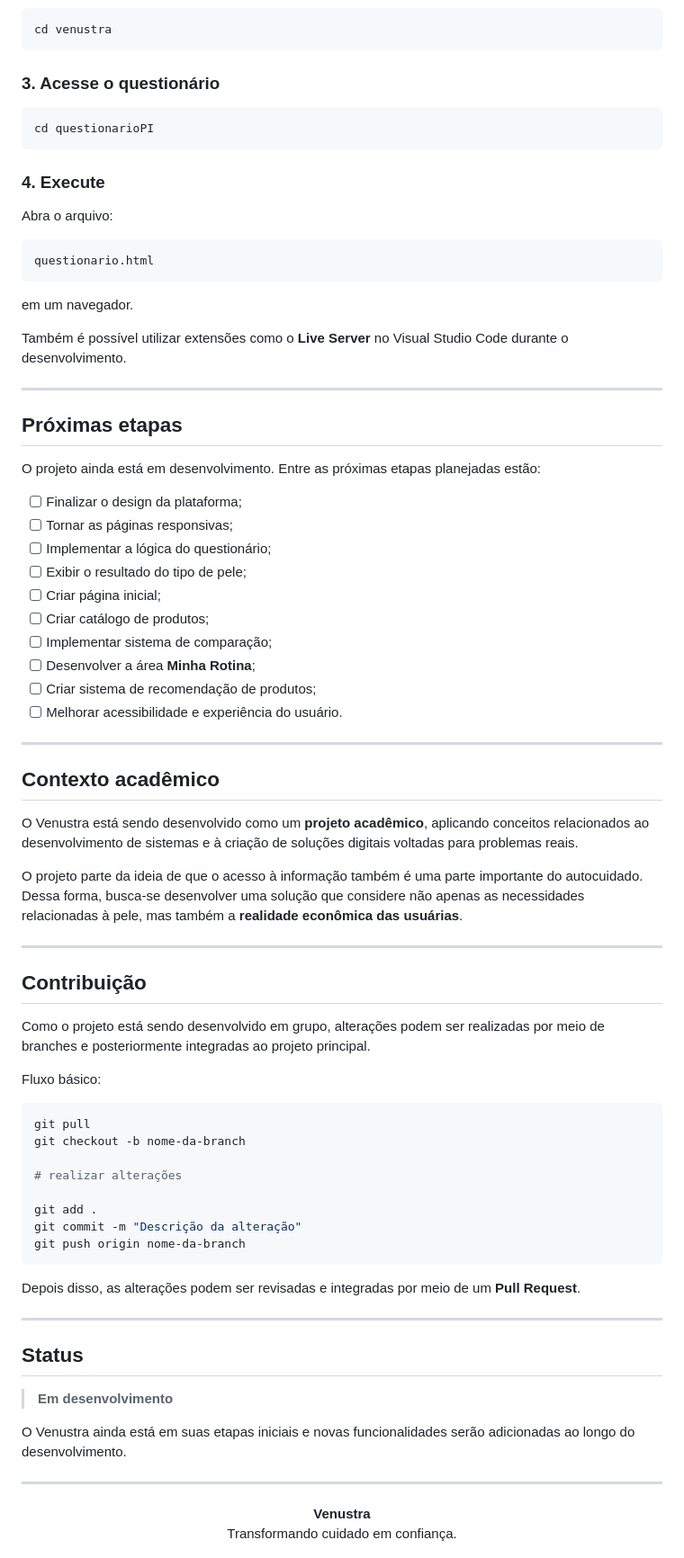
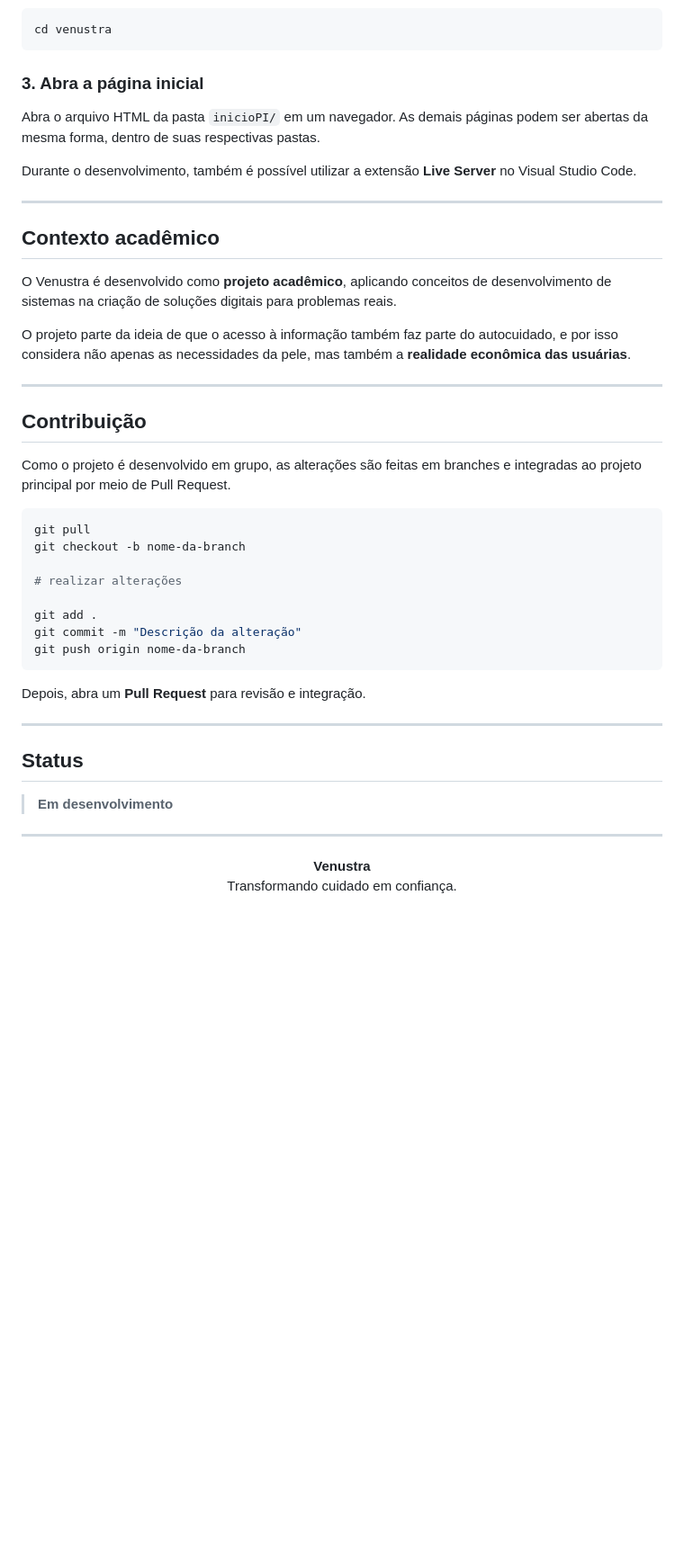
Before and after one commit to gabrielc-freire/venustra, a Markdown page: README.md, the part around one of its changes. Shown at 90% size. Drawn GitHub-style; blank space fills up the shorter version.

Commit message:
Atualização do README.md
Refinando descrição do projeto

````diff
--- a/README.md
+++ b/README.md
@@ -128,56 +123,25 @@ git clone https://github.com/gabrielc-freire/venustra.git
 cd venustra
 ```
 
-### 3. Acesse o questionário
+### 3. Abra a página inicial
 
-```bash
-cd questionarioPI
-```
+Abra o arquivo HTML da pasta `inicioPI/` em um navegador. As demais páginas podem ser abertas da mesma forma, dentro de suas respectivas pastas.
 
-### 4. Execute
-
-Abra o arquivo:
-
-```text
-questionario.html
-```
-
-em um navegador.
-
-Também é possível utilizar extensões como o **Live Server** no Visual Studio Code durante o desenvolvimento.
-
----
-
-## Próximas etapas
-
-O projeto ainda está em desenvolvimento. Entre as próximas etapas planejadas estão:
-
-- [ ] Finalizar o design da plataforma;
-- [ ] Tornar as páginas responsivas;
-- [ ] Implementar a lógica do questionário;
-- [ ] Exibir o resultado do tipo de pele;
-- [ ] Criar página inicial;
-- [ ] Criar catálogo de produtos;
-- [ ] Implementar sistema de comparação;
-- [ ] Desenvolver a área **Minha Rotina**;
-- [ ] Criar sistema de recomendação de produtos;
-- [ ] Melhorar acessibilidade e experiência do usuário.
+Durante o desenvolvimento, também é possível utilizar a extensão **Live Server** no Visual Studio Code.
 
 ---
 
 ## Contexto acadêmico
 
-O Venustra está sendo desenvolvido como um **projeto acadêmico**, aplicando conceitos relacionados ao desenvolvimento de sistemas e à criação de soluções digitais voltadas para problemas reais.
+O Venustra é desenvolvido como **projeto acadêmico**, aplicando conceitos de desenvolvimento de sistemas na criação de soluções digitais para problemas reais.
 
-O projeto parte da ideia de que o acesso à informação também é uma parte importante do autocuidado. Dessa forma, busca-se desenvolver uma solução que considere não apenas as necessidades relacionadas à pele, mas também a **realidade econômica das usuárias**.
+O projeto parte da ideia de que o acesso à informação também faz parte do autocuidado, e por isso considera não apenas as necessidades da pele, mas também a **realidade econômica das usuárias**.
 
 ---
 
 ## Contribuição
 
-Como o projeto está sendo desenvolvido em grupo, alterações podem ser realizadas por meio de branches e posteriormente integradas ao projeto principal.
-
-Fluxo básico:
+Como o projeto é desenvolvido em grupo, as alterações são feitas em branches e integradas ao projeto principal por meio de Pull Request.
 
 ```bash
 git pull
@@ -190,7 +154,7 @@ git commit -m "Descrição da alteração"
 git push origin nome-da-branch
 ```
 
-Depois disso, as alterações podem ser revisadas e integradas por meio de um **Pull Request**.
+Depois, abra um **Pull Request** para revisão e integração.
 
 ---
 
@@ -198,8 +162,6 @@ Depois disso, as alterações podem ser revisadas e integradas por meio de um **
 
 > **Em desenvolvimento**
 
-O Venustra ainda está em suas etapas iniciais e novas funcionalidades serão adicionadas ao longo do desenvolvimento.
-
 ---
 
 <p align="center">
````
Also changed, not shown: other parts of README.md (+33 -38 lines).
